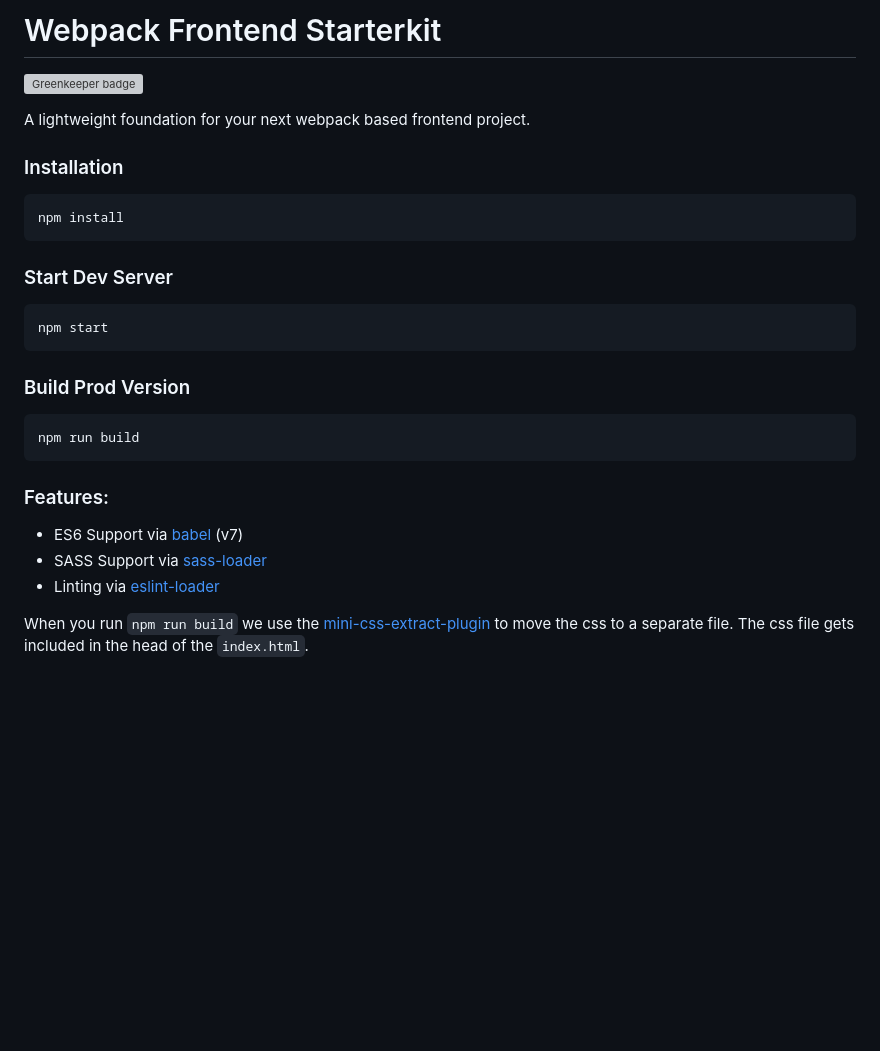
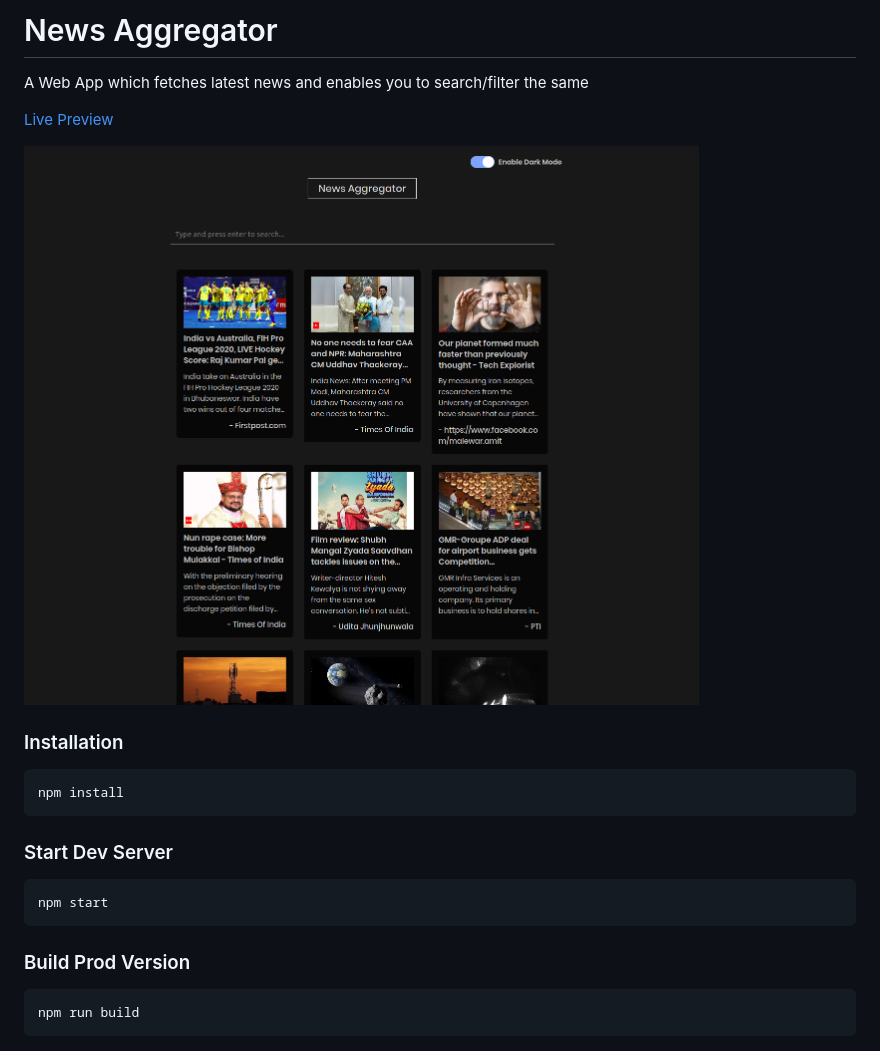
Before and after one commit to shubhambattoo/news-aggregator-app, a Markdown page: README.md, the part around the change. Drawn GitHub-style; pictures changed too: news-aggregator.png (added); blank space fills up the shorter version; grey boxes are pictures that could not be loaded.

````diff
--- a/README.md
+++ b/README.md
@@ -1,9 +1,10 @@
-# Webpack Frontend Starterkit
+# News Aggregator
 
-[![Greenkeeper badge](https://badges.greenkeeper.io/wbkd/webpack-starter.svg)](https://greenkeeper.io/)
+A Web App which fetches latest news and enables you to search/filter the same
 
-A lightweight foundation for your next webpack based frontend project.
+[Live Preview](https://news-aggregator.surge.sh/)
 
+![](news-aggregator.png)
 
 ### Installation
 
@@ -22,11 +23,3 @@ npm start
 ```
 npm run build
 ```
-
-### Features:
-
-* ES6 Support via [babel](https://babeljs.io/) (v7)
-* SASS Support via [sass-loader](https://github.com/jtangelder/sass-loader)
-* Linting via [eslint-loader](https://github.com/MoOx/eslint-loader)
-
-When you run `npm run build` we use the [mini-css-extract-plugin](https://github.com/webpack-contrib/mini-css-extract-plugin) to move the css to a separate file. The css file gets included in the head of the `index.html`.
````
